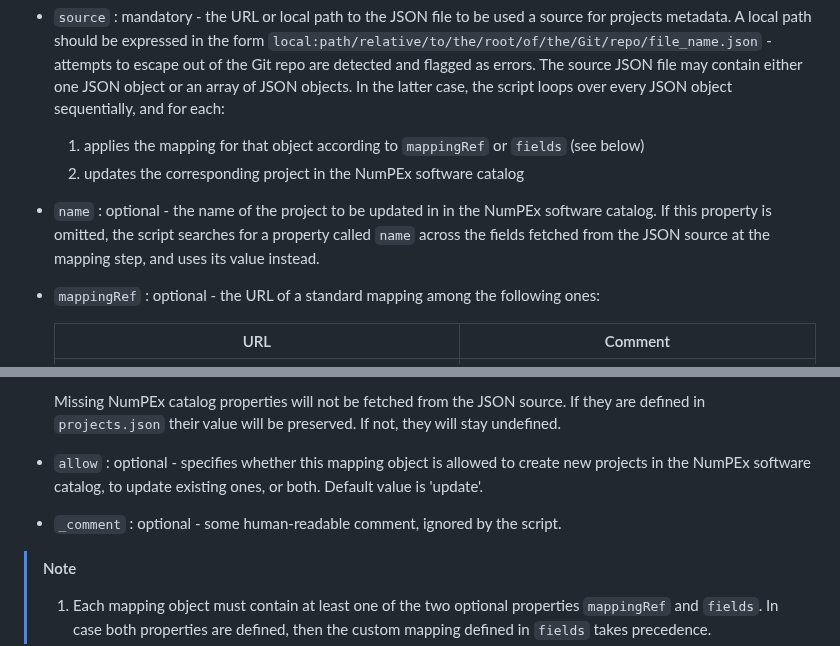
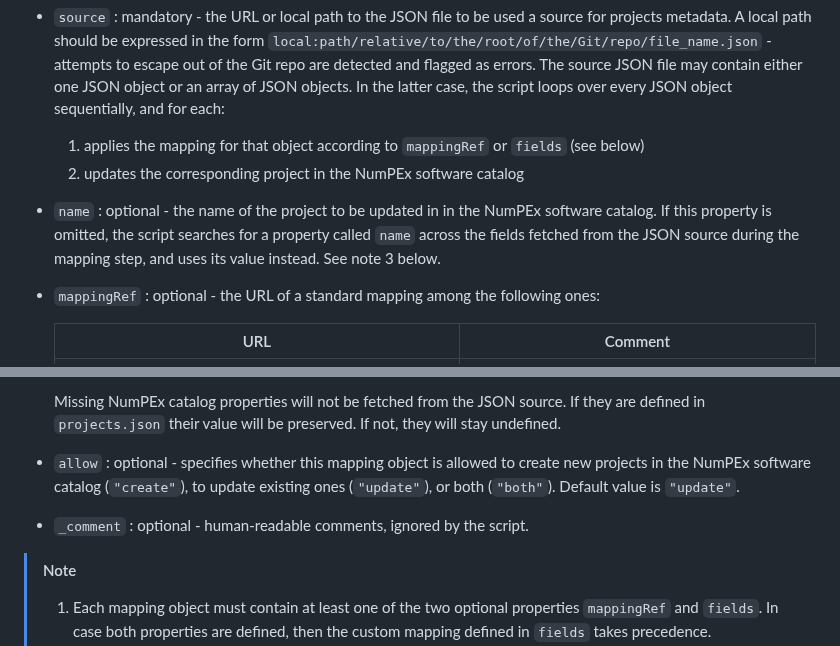
Before and after one commit to numpex/sw-catalog, a Markdown page: documentation/catalog-import-process.md, 2 parts joined by grey strips. Drawn GitHub-style.

```diff
--- a/documentation/catalog-import-process.md
+++ b/documentation/catalog-import-process.md
@@ -74,7 +74,7 @@ This file must contains one `projects` property, which is an array of mapping ob
    The source JSON file may contain either one JSON object or an array of JSON objects. In the latter case, the script loops over every JSON object sequentially, and for each:
    1.  applies the mapping for that object according to `mappingRef` or `fields` (see below)
    2.  updates the corresponding project in the NumPEx software catalog
-- `name` : optional - the name of the project to be updated in in the NumPEx software catalog. If this property is omitted, the script searches for a property called `name` across the fields fetched from the JSON source at the mapping step, and uses its value instead.
+- `name` : optional - the name of the project to be updated in in the NumPEx software catalog. If this property is omitted, the script searches for a property called `name` across the fields fetched from the JSON source during the mapping step, and uses its value instead. See note 3 below.
 - `mappingRef` : optional - the URL of a standard mapping among the following ones:
 
    | URL | Comment |
@@ -86,8 +86,8 @@ This file must contains one `projects` property, which is an array of mapping ob
    - on right side, value of the property is a [Jq](https://jqlang.org/) query to be applied on the JSON source in order to retrieve the corresponding NumPEx property. Note that Jq supports complex queries, possibly much more powerful than just selecting one specific field from the JSON source - see a tutorial [here](https://www.baeldung.com/linux/jq-command-json).
 
    Missing NumPEx catalog properties will not be fetched from the JSON source. If they are defined in `projects.json` their value will be preserved. If not, they will stay undefined.
-- `allow` : optional - specifies whether this mapping object is allowed to create new projects in the NumPEx software catalog,  to update existing ones, or both. Default value is 'update'.
-- `_comment` : optional - some human-readable comment, ignored by the script.
+- `allow` : optional - specifies whether this mapping object is allowed to create new projects in the NumPEx software catalog (`"create"`),  to update existing ones (`"update"`), or both (`"both"`). Default value is `"update"`.
+- `_comment` : optional - human-readable comments, ignored by the script.
 
 > [!Note]
 >1. Each mapping object must contain at least one of the two optional properties `mappingRef` and `fields`. In case both properties are defined, then the custom mapping defined in `fields` takes precedence.
```
